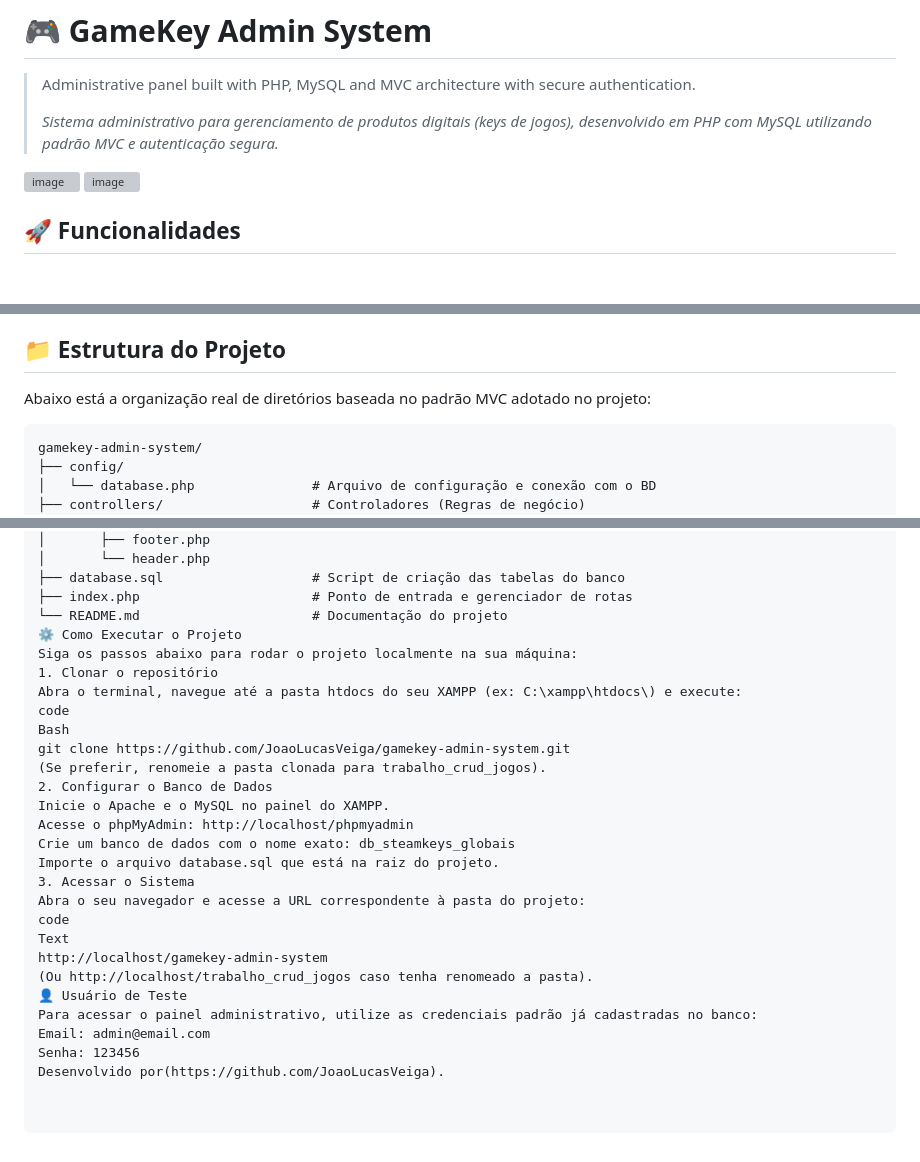
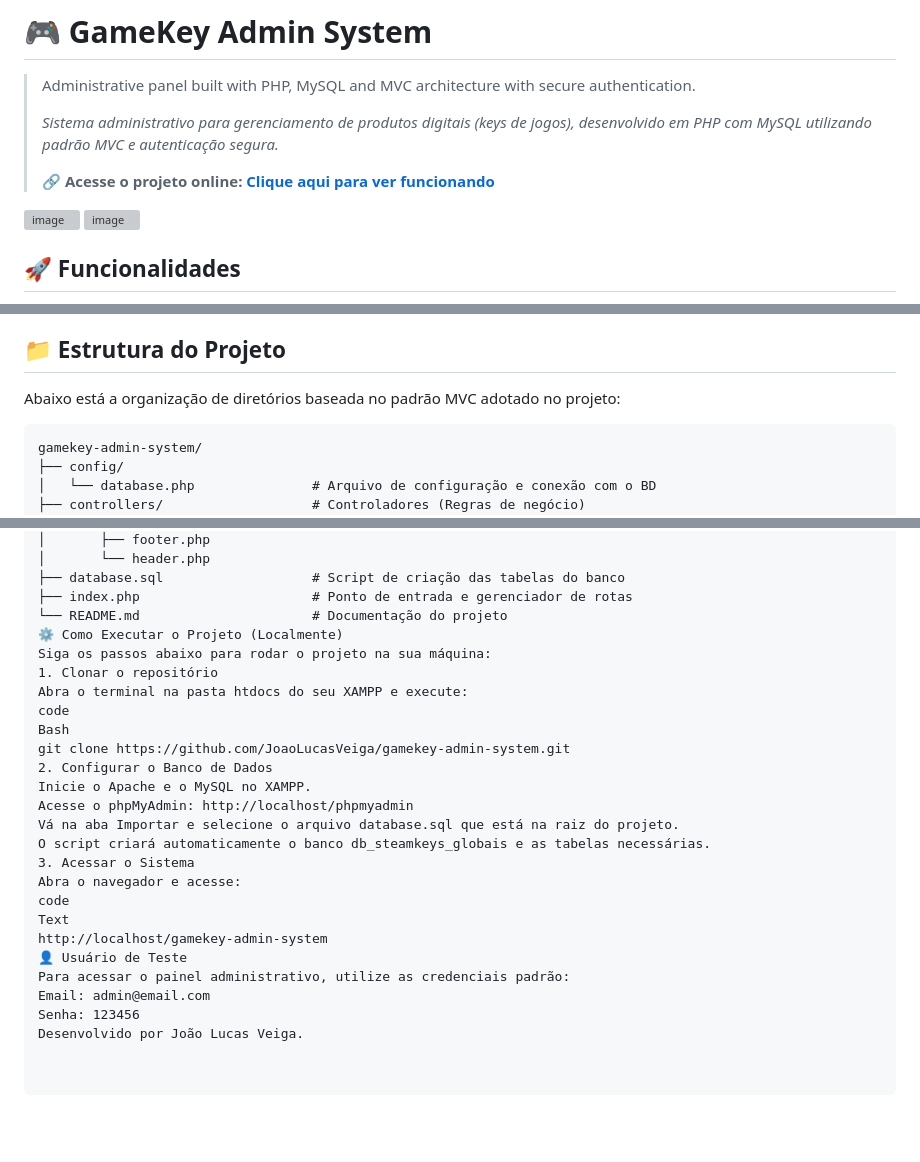
Before and after one commit to JoaoLucasVeiga/gamekey-admin-system, a Markdown page: README.md, 3 parts joined by grey strips. Drawn GitHub-style; blank space fills up the shorter version; grey boxes are pictures that could not be loaded.

````diff
--- a/README.md
+++ b/README.md
@@ -3,6 +3,8 @@
 > Administrative panel built with PHP, MySQL and MVC architecture with secure authentication.
 >
 > *Sistema administrativo para gerenciamento de produtos digitais (keys de jogos), desenvolvido em PHP com MySQL utilizando padrão MVC e autenticação segura.*
+>
+> **🔗 **Acesse o projeto online:** [Clique aqui para ver funcionando](http://gamekeys-admin.great-site.net)**
 
 <img width="1438" height="750" alt="image" src="https://github.com/user-attachments/assets/456c2e40-0a54-483f-ad07-3c957c8fad5d" />
 <img width="1434" height="753" alt="image" src="https://github.com/user-attachments/assets/bd8e81d1-bc9e-4386-b760-3ba3a198996f" />
@@ -28,7 +30,7 @@
 
 ## 📁 Estrutura do Projeto
 
-Abaixo está a organização real de diretórios baseada no padrão MVC adotado no projeto:
+Abaixo está a organização de diretórios baseada no padrão MVC adotado no projeto:
 
 ```text
 gamekey-admin-system/
@@ -63,27 +65,25 @@ gamekey-admin-system/
 ├── database.sql                   # Script de criação das tabelas do banco
 ├── index.php                      # Ponto de entrada e gerenciador de rotas
 └── README.md                      # Documentação do projeto
-⚙️ Como Executar o Projeto
-Siga os passos abaixo para rodar o projeto localmente na sua máquina:
+⚙️ Como Executar o Projeto (Localmente)
+Siga os passos abaixo para rodar o projeto na sua máquina:
 1. Clonar o repositório
-Abra o terminal, navegue até a pasta htdocs do seu XAMPP (ex: C:\xampp\htdocs\) e execute:
+Abra o terminal na pasta htdocs do seu XAMPP e execute:
 code
 Bash
 git clone https://github.com/JoaoLucasVeiga/gamekey-admin-system.git
-(Se preferir, renomeie a pasta clonada para trabalho_crud_jogos).
 2. Configurar o Banco de Dados
-Inicie o Apache e o MySQL no painel do XAMPP.
+Inicie o Apache e o MySQL no XAMPP.
 Acesse o phpMyAdmin: http://localhost/phpmyadmin
-Crie um banco de dados com o nome exato: db_steamkeys_globais
-Importe o arquivo database.sql que está na raiz do projeto.
+Vá na aba Importar e selecione o arquivo database.sql que está na raiz do projeto.
+O script criará automaticamente o banco db_steamkeys_globais e as tabelas necessárias.
 3. Acessar o Sistema
-Abra o seu navegador e acesse a URL correspondente à pasta do projeto:
+Abra o navegador e acesse:
 code
 Text
 http://localhost/gamekey-admin-system
-(Ou http://localhost/trabalho_crud_jogos caso tenha renomeado a pasta).
 👤 Usuário de Teste
-Para acessar o painel administrativo, utilize as credenciais padrão já cadastradas no banco:
+Para acessar o painel administrativo, utilize as credenciais padrão:
 Email: admin@email.com
 Senha: 123456
-Desenvolvido por(https://github.com/JoaoLucasVeiga).
+Desenvolvido por João Lucas Veiga.
````
